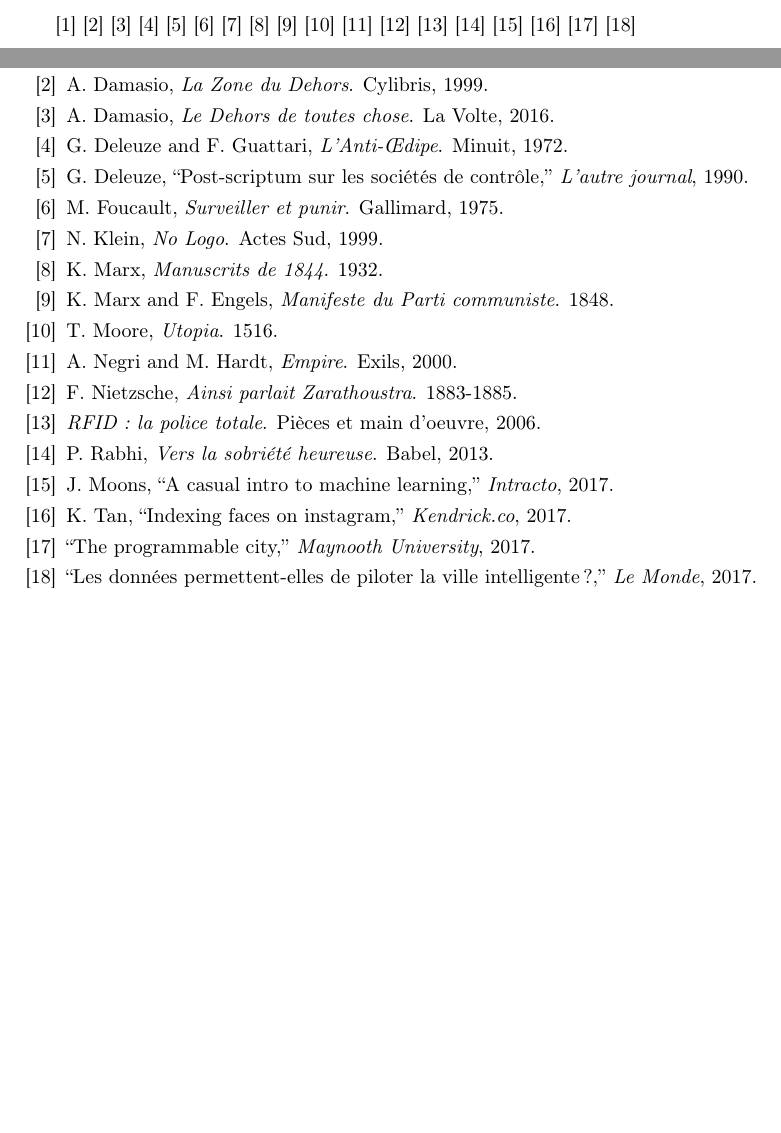
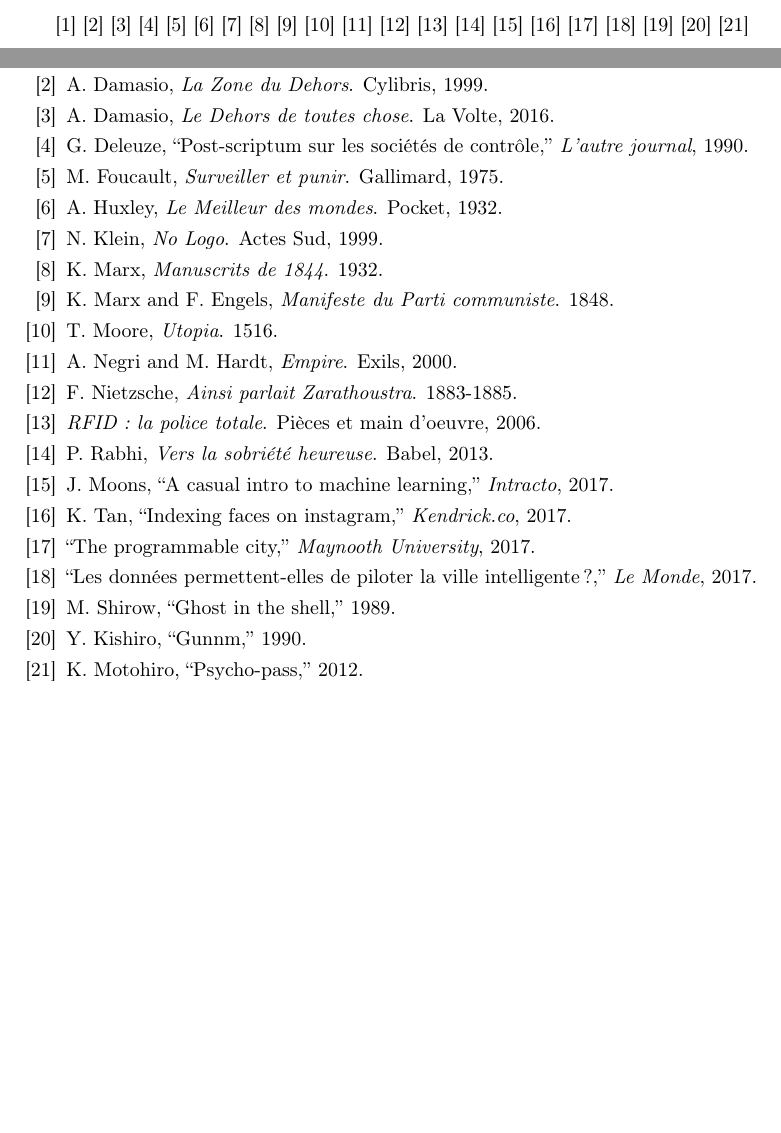
Before and after one commit to tomorrow-paper/paper, a LaTeX document (paper.tex, which reads references.bib): two parts of pages 9 and 10 of 10, joined at a grey line, cut so that both start at the same text, the shorter picture padded with empty space. Compiled offline with pdfLaTeX.

Commit message:
Fixed bugging '&' + updated references

```diff
--- a/paper.tex
+++ b/paper.tex
@@ -150,6 +150,9 @@
 \cite{MachineLearning:1}
 \cite{ProgrammableCity:0}
 \cite{ProgrammableCity:1}
+\cite{GhostInTheShell}
+\cite{Gunnm}
+\cite{PsychoPass}
 
 \bibliography{references}
 \bibliographystyle{ieeetr}
--- a/references.bib
+++ b/references.bib
@@ -29,4 +22,4 @@
-@Article{Deleuze:1,
+@Article{Deleuze:0,
     author="Gilles Deleuze",
     title="Post-scriptum sur les sociétés de contrôle",
     journal="L'autre journal",
@@ -38,6 +31,13 @@
     title="Surveiller et punir",
     publisher="Gallimard",
     year="1975"
+}
+
+@Book{Huxley:0,
+    author="Aldousse Huxley",
+    title="Le Meilleur des mondes",
+    publisher="Pocket",
+    year="1932"
 }
 
 @Book{Klein:0,
@@ -136,3 +136,11 @@
     year="2017",
     url="http://internetactu.blog.lemonde.fr/2017/06/18/les-donnees-permettent-elles-de-piloter-la-ville/"
 }
+
+@Misc{GhostInTheShell,
+    author="Masamune Shirow",
+    title="Ghost in the Shell",
+    year="1989"
+}
+
+@Misc{Gunnm,
```
Also changed, not shown: paper.tex (6 more changed lines), references.bib (17 more changed lines). Lines whose indentation alone changed are shown as unchanged.
